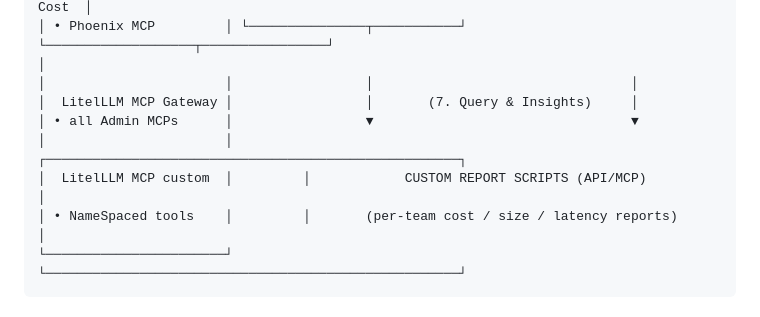
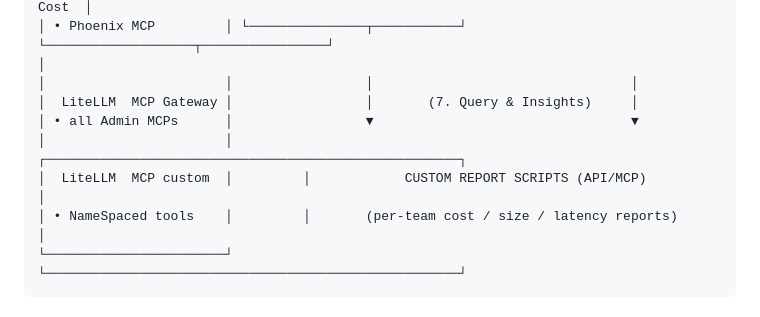
Before and after one commit to AISidesKicks/localai-isnot-cheap, a Markdown page: README.md, the part around the change. GitHub-like rendering.

Commit message:
docs(readme): fix litellm typo in architecture scheme

````diff
--- a/README.md
+++ b/README.md
@@ -100,10 +100,10 @@ I recommend you to familiarize yoursef with LFM 2.5 2.6N model in [LM studio](ht
 │ • VictoriaMetrics MCP │ │ • GPU / Host Utilization  │ │ • Phoenix DB: Traces, Spans, Cost  │
 │ • Phoenix MCP         │ └───────────────┬───────────┘ └───────────────────┬────────────────┘                                                                               │
 │                       │                 │                                 │
-│  LitelLLM MCP Gateway │                 │       (7. Query & Insights)     │
+│  LiteLLM  MCP Gateway │                 │       (7. Query & Insights)     │
 │ • all Admin MCPs      │                 ▼                                 ▼
 │                       │         ┌─────────────────────────────────────────────────────┐
-│  LitelLLM MCP custom  │         │            CUSTOM REPORT SCRIPTS (API/MCP)          │
+│  LiteLLM  MCP custom  │         │            CUSTOM REPORT SCRIPTS (API/MCP)          │
 │ • NameSpaced tools    │         │       (per-team cost / size / latency reports)      │
 └───────────────────────┘         └─────────────────────────────────────────────────────┘
 ```
````
